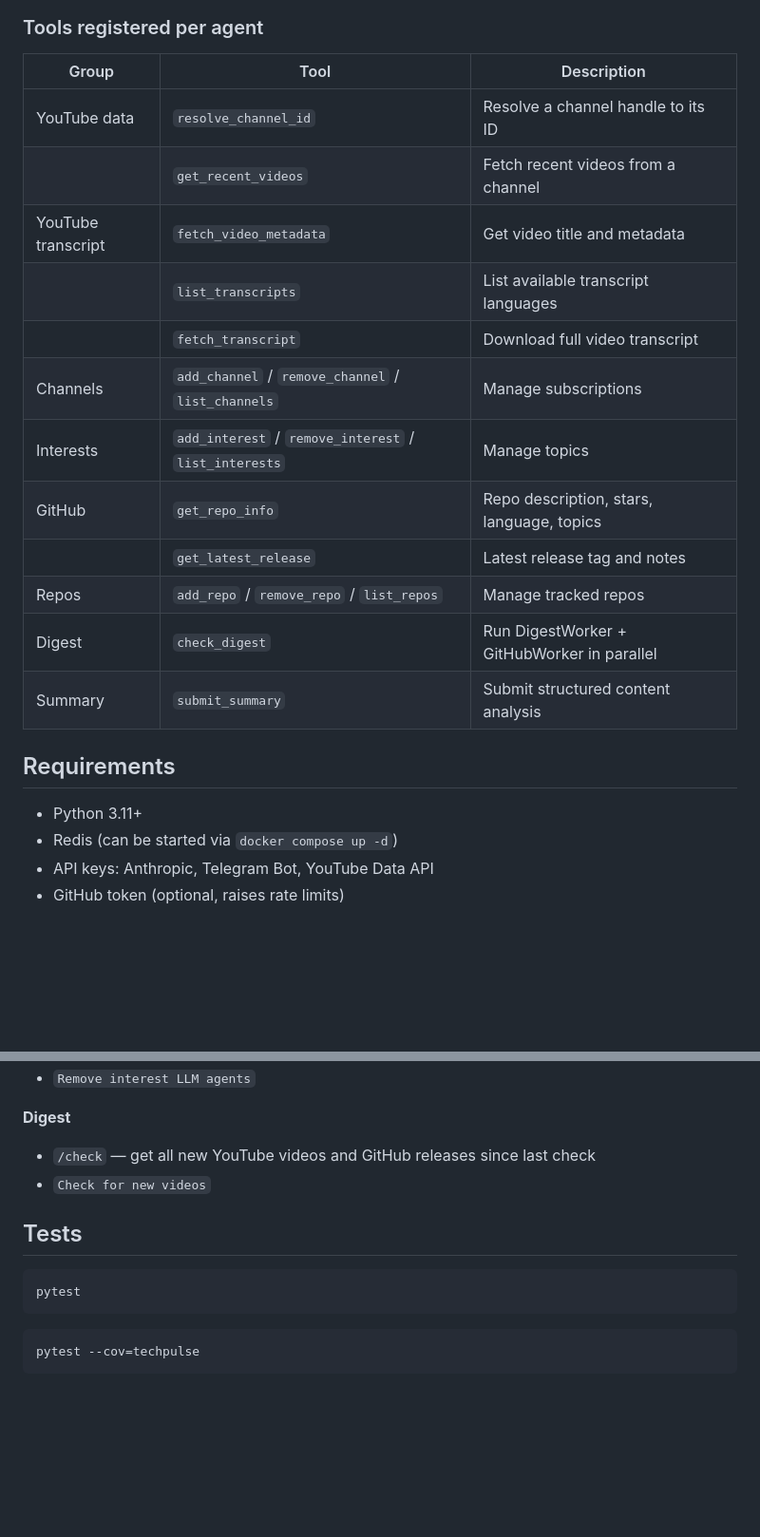
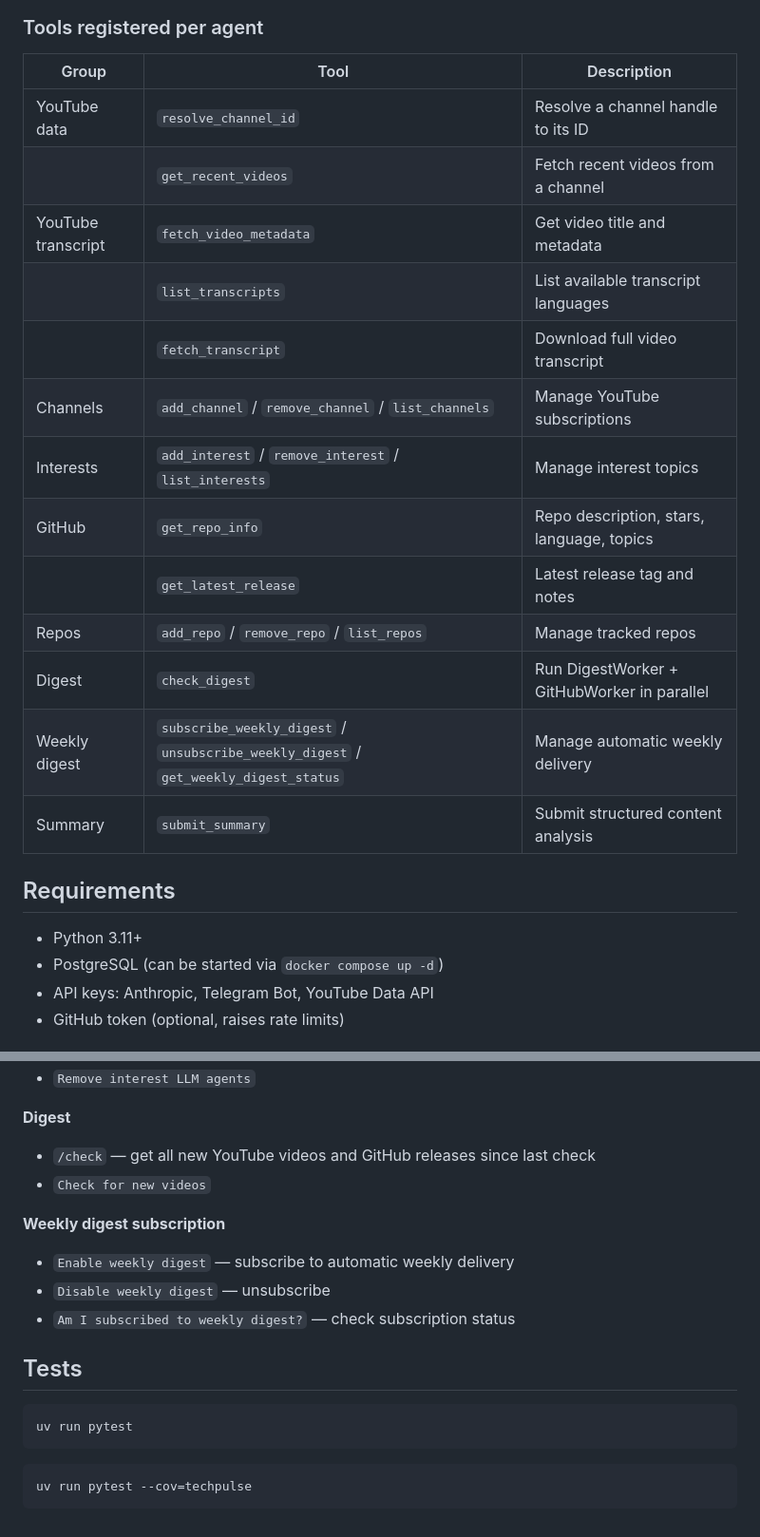
Before and after one commit to vmedvedevpro/tech-pulse, a Markdown page: README.md, 2 parts joined by grey strips. Shown at 95% size. Drawn GitHub-style; blank space fills up the shorter version.

````diff
--- a/README.md
+++ b/README.md
@@ -60,25 +65,26 @@ Integrations
 
 ### Tools registered per agent
 
-| Group              | Tool                                                  | Description                                 |
-|--------------------|-------------------------------------------------------|---------------------------------------------|
-| YouTube data       | `resolve_channel_id`                                  | Resolve a channel handle to its ID          |
-|                    | `get_recent_videos`                                   | Fetch recent videos from a channel          |
-| YouTube transcript | `fetch_video_metadata`                                | Get video title and metadata                |
-|                    | `list_transcripts`                                    | List available transcript languages         |
-|                    | `fetch_transcript`                                    | Download full video transcript              |
-| Channels           | `add_channel` / `remove_channel` / `list_channels`    | Manage subscriptions                        |
-| Interests          | `add_interest` / `remove_interest` / `list_interests` | Manage topics                               |
-| GitHub             | `get_repo_info`                                       | Repo description, stars, language, topics   |
-|                    | `get_latest_release`                                  | Latest release tag and notes                |
-| Repos              | `add_repo` / `remove_repo` / `list_repos`             | Manage tracked repos                        |
-| Digest             | `check_digest`                                        | Run DigestWorker + GitHubWorker in parallel |
-| Summary            | `submit_summary`                                      | Submit structured content analysis          |
+| Group              | Tool                                                                                 | Description                                 |
+|--------------------|--------------------------------------------------------------------------------------|---------------------------------------------|
+| YouTube data       | `resolve_channel_id`                                                                 | Resolve a channel handle to its ID          |
+|                    | `get_recent_videos`                                                                  | Fetch recent videos from a channel          |
+| YouTube transcript | `fetch_video_metadata`                                                               | Get video title and metadata                |
+|                    | `list_transcripts`                                                                   | List available transcript languages         |
+|                    | `fetch_transcript`                                                                   | Download full video transcript              |
+| Channels           | `add_channel` / `remove_channel` / `list_channels`                                   | Manage YouTube subscriptions                |
+| Interests          | `add_interest` / `remove_interest` / `list_interests`                                | Manage interest topics                      |
+| GitHub             | `get_repo_info`                                                                      | Repo description, stars, language, topics   |
+|                    | `get_latest_release`                                                                 | Latest release tag and notes                |
+| Repos              | `add_repo` / `remove_repo` / `list_repos`                                            | Manage tracked repos                        |
+| Digest             | `check_digest`                                                                       | Run DigestWorker + GitHubWorker in parallel |
+| Weekly digest      | `subscribe_weekly_digest` / `unsubscribe_weekly_digest` / `get_weekly_digest_status` | Manage automatic weekly delivery            |
+| Summary            | `submit_summary`                                                                     | Submit structured content analysis          |
 
 ## Requirements
 
 - Python 3.11+
-- Redis (can be started via `docker compose up -d`)
+- PostgreSQL (can be started via `docker compose up -d`)
 - API keys: Anthropic, Telegram Bot, YouTube Data API
 - GitHub token (optional, raises rate limits)
 
@@ -158,12 +173,18 @@ Chat with the bot in Telegram using natural language:
 - `/check` — get all new YouTube videos and GitHub releases since last check
 - `Check for new videos`
 
+**Weekly digest subscription**
+
+- `Enable weekly digest` — subscribe to automatic weekly delivery
+- `Disable weekly digest` — unsubscribe
+- `Am I subscribed to weekly digest?` — check subscription status
+
 ## Tests
 
 ```bash
-pytest
+uv run pytest
 ```
 
 ```bash
-pytest --cov=techpulse
+uv run pytest --cov=techpulse
 ```
````
Also changed, not shown: other parts of README.md (+57 -43 lines).
